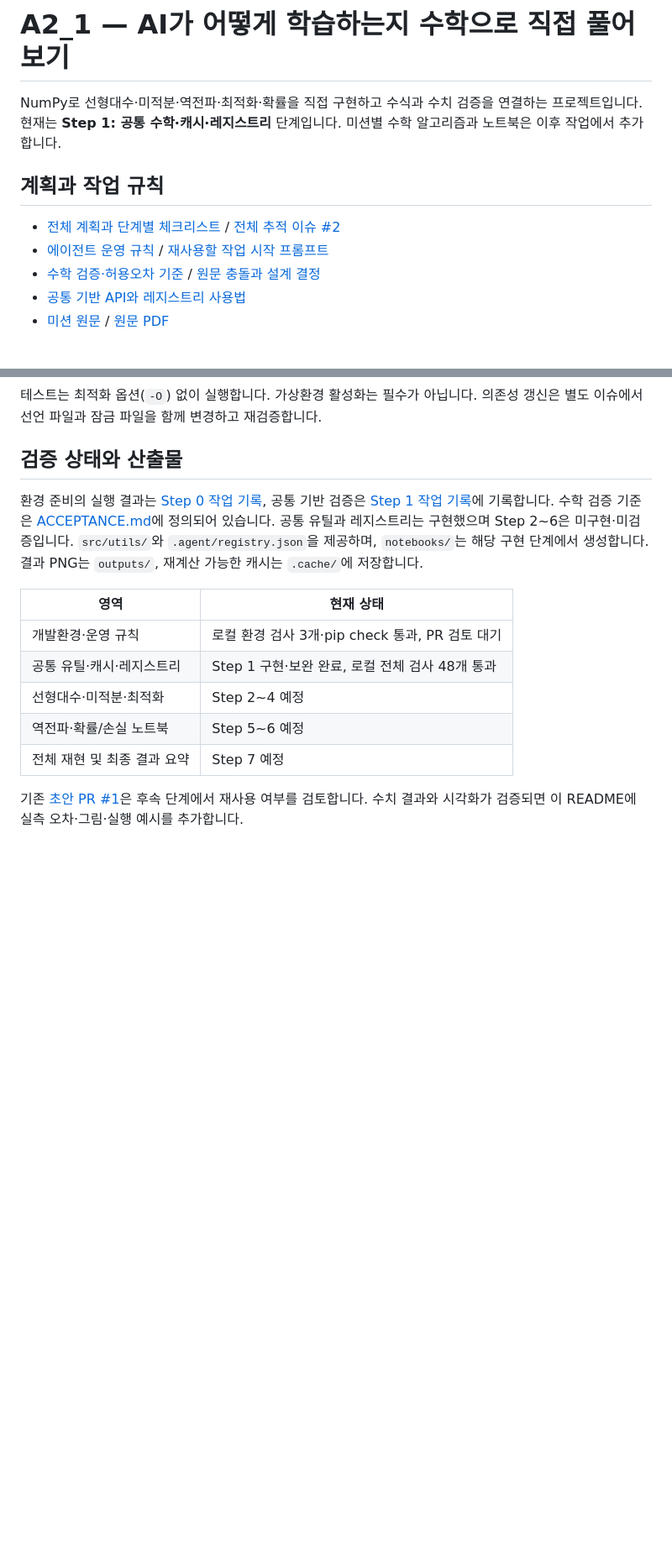
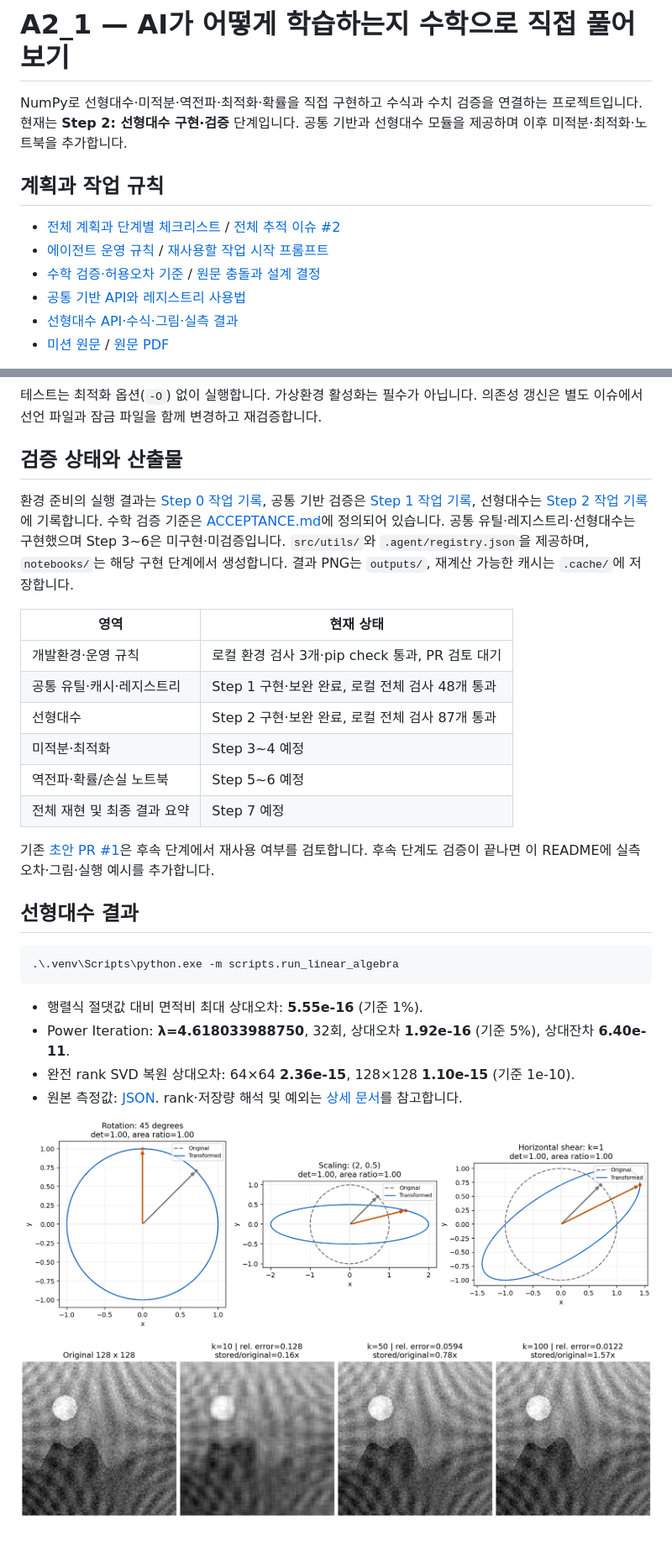
Before and after one commit to ntt65/A2_1, a Markdown page: README.md, 2 parts joined by grey strips. Shown at 84% size. GitHub-like rendering; pictures changed too: outputs/linear_transforms.png (added), outputs/svd_128.png (added); blank space fills up the shorter version.

Commit message:
feat: implement and validate linear algebra experiments (#5)

````diff
--- a/README.md
+++ b/README.md
@@ -1,7 +1,7 @@
 # A2_1 — AI가 어떻게 학습하는지 수학으로 직접 풀어보기
 
 NumPy로 선형대수·미적분·역전파·최적화·확률을 직접 구현하고 수식과 수치 검증을 연결하는 프로젝트입니다.
-현재는 **Step 1: 공통 수학·캐시·레지스트리** 단계입니다. 미션별 수학 알고리즘과 노트북은 이후 작업에서 추가합니다.
+현재는 **Step 2: 선형대수 구현·검증** 단계입니다. 공통 기반과 선형대수 모듈을 제공하며 이후 미적분·최적화·노트북을 추가합니다.
 
 ## 계획과 작업 규칙
 
@@ -9,6 +9,7 @@ NumPy로 선형대수·미적분·역전파·최적화·확률을 직접 구현
 - [에이전트 운영 규칙](AGENTS.md) / [재사용할 작업 시작 프롬프트](docs/AGENT_PROMPT.md)
 - [수학 검증·허용오차 기준](docs/ACCEPTANCE.md) / [원문 충돌과 설계 결정](docs/DECISIONS.md)
 - [공통 기반 API와 레지스트리 사용법](docs/UTILITIES.md)
+- [선형대수 API·수식·그림·실측 결과](docs/LINEAR_ALGEBRA.md)
 - [미션 원문](A2_1_mission.md) / [원문 PDF](docs/A2_1_mission.pdf)
 
 모든 작업은 **이슈 → 전용 브랜치 → 기초·상세·실행계획 → 구현 → 점검·보완 → push·PR → 이슈 기록** 순서로 진행합니다.
@@ -44,8 +45,8 @@ python3.11 -m venv .venv
 
 ## 검증 상태와 산출물
 
-환경 준비의 실행 결과는 [Step 0 작업 기록](docs/worklogs/step-0.md), 공통 기반 검증은 [Step 1 작업 기록](docs/worklogs/step-1.md)에 기록합니다.
-수학 검증 기준은 [ACCEPTANCE.md](docs/ACCEPTANCE.md)에 정의되어 있습니다. 공통 유틸과 레지스트리는 구현했으며 Step 2~6은 미구현·미검증입니다.
+환경 준비의 실행 결과는 [Step 0 작업 기록](docs/worklogs/step-0.md), 공통 기반 검증은 [Step 1 작업 기록](docs/worklogs/step-1.md), 선형대수는 [Step 2 작업 기록](docs/worklogs/step-2.md)에 기록합니다.
+수학 검증 기준은 [ACCEPTANCE.md](docs/ACCEPTANCE.md)에 정의되어 있습니다. 공통 유틸·레지스트리·선형대수는 구현했으며 Step 3~6은 미구현·미검증입니다.
 `src/utils/`와 `.agent/registry.json`을 제공하며, `notebooks/`는 해당 구현 단계에서 생성합니다.
 결과 PNG는 `outputs/`, 재계산 가능한 캐시는 `.cache/`에 저장합니다.
 
@@ -53,9 +54,25 @@ python3.11 -m venv .venv
 |---|---|
 | 개발환경·운영 규칙 | 로컬 환경 검사 3개·pip check 통과, PR 검토 대기 |
 | 공통 유틸·캐시·레지스트리 | Step 1 구현·보완 완료, 로컬 전체 검사 48개 통과 |
-| 선형대수·미적분·최적화 | Step 2~4 예정 |
+| 선형대수 | Step 2 구현·보완 완료, 로컬 전체 검사 87개 통과 |
+| 미적분·최적화 | Step 3~4 예정 |
 | 역전파·확률/손실 노트북 | Step 5~6 예정 |
 | 전체 재현 및 최종 결과 요약 | Step 7 예정 |
 
 기존 [초안 PR #1](https://github.com/ntt65/A2_1/pull/1)은 후속 단계에서 재사용 여부를 검토합니다.
-수치 결과와 시각화가 검증되면 이 README에 실측 오차·그림·실행 예시를 추가합니다.
+후속 단계도 검증이 끝나면 이 README에 실측 오차·그림·실행 예시를 추가합니다.
+
+## 선형대수 결과
+
+```powershell
+.\.venv\Scripts\python.exe -m scripts.run_linear_algebra
+```
+
+- 행렬식 절댓값 대비 면적비 최대 상대오차: **5.55e-16** (기준 1%).
+- Power Iteration: **λ=4.618033988750**, 32회, 상대오차 **1.92e-16** (기준 5%), 상대잔차 **6.40e-11**.
+- 완전 rank SVD 복원 상대오차: 64×64 **2.36e-15**, 128×128 **1.10e-15** (기준 1e-10).
+- 원본 측정값: [JSON](outputs/linear_algebra_metrics.json). rank·저장량 해석 및 예외는 [상세 문서](docs/LINEAR_ALGEBRA.md)를 참고합니다.
+
+![회전·스케일·전단과 면적비](outputs/linear_transforms.png)
+
+![SVD 보충 실험: k=10,50,100](outputs/svd_128.png)
````
Also changed, not shown: docs/ACCEPTANCE.md (+20 -20 lines), docs/LINEAR_ALGEBRA.md (added, +114 -0 lines), docs/PROJECT_PLAN.md (+15 -2 lines), docs/worklogs/step-2.md (added, +62 -0 lines), outputs/svd_64.png (added), 8 other files.
